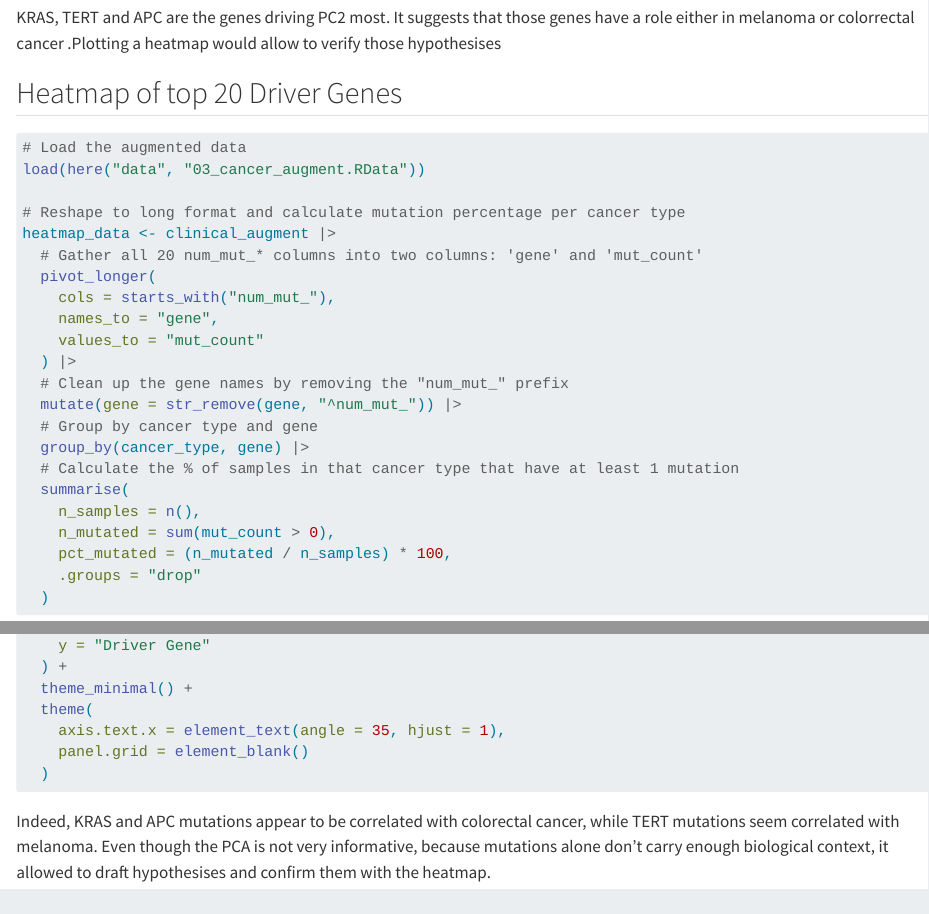
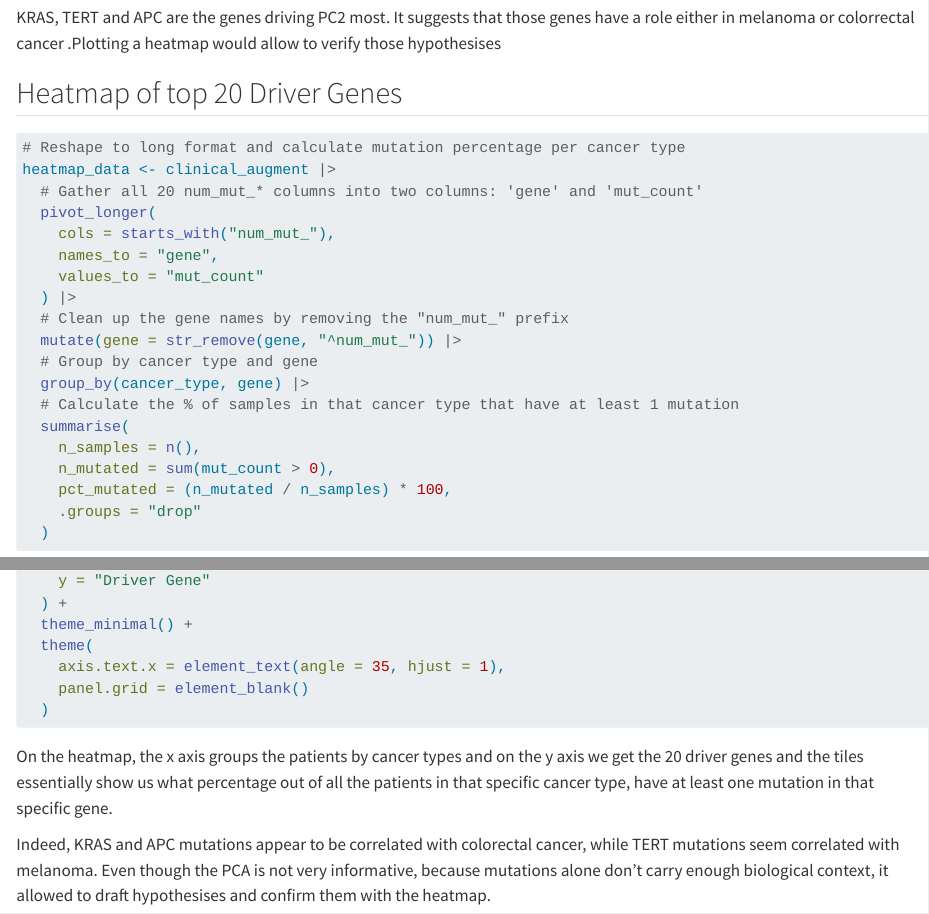
Before and after one commit to rforbiodatascience26/group_07_project, a Quarto document (R/06_PCA.qmd): the page in a window 1100 px wide, from 2820 px down, and a second part further down, joined at a grey line. Rendered offline with R 4.5, knitr and Pandoc in place of Quarto, with nearby package versions; the code chunks are not run, so their results and figures are left out.

Commit message:
In the 06_PCA file I deleted a duplicate line that loads the data and added some explanation to heatmap diagram

````diff
--- a/R/06_PCA.qmd
+++ b/R/06_PCA.qmd
@@ -156,9 +156,6 @@ allow to verify those hypothesises
 ## Heatmap of top 20 Driver Genes
 
 ```{r}
-# Load the augmented data
-load(here("data", "03_cancer_augment.RData"))
-
 # Reshape to long format and calculate mutation percentage per cancer type
 heatmap_data <- clinical_augment |>
   # Gather all 20 num_mut_* columns into two columns: 'gene' and 'mut_count'
@@ -208,6 +205,11 @@ heatmap_data |>
     panel.grid = element_blank()
   )
 ```
+On the heatmap, the x axis groups the patients by cancer types and on the y axis
+we get the 20 driver genes and the tiles essentially show us what percentage out
+of all the patients in that specific cancer type, have at least one mutation
+in that specific gene.
+
 Indeed, KRAS and APC mutations appear to be correlated with colorectal cancer,
 while TERT mutations seem correlated with melanoma. Even though the PCA is not
 very informative, because mutations alone don't carry enough biological context,
````
